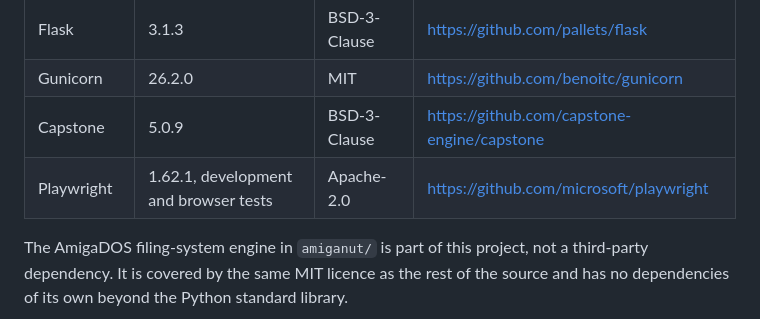
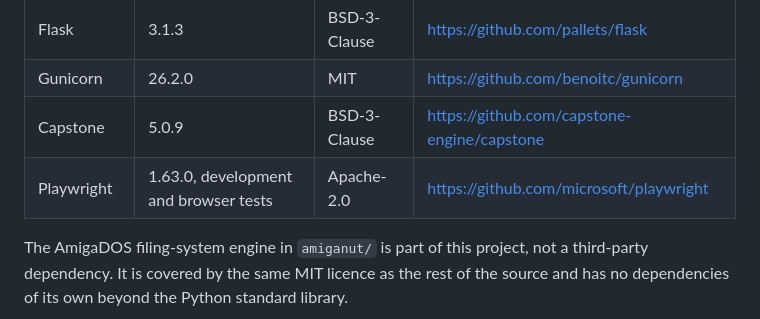
Before and after one commit to peteclarke-del/AmigaFileForge, a Markdown page: THIRD_PARTY_NOTICES.md, the part around the change. Rendered like a GitHub page.

Commit message:
docs: sync Playwright version in third-party notices
Co-authored-by: peteclarke-del <249926147+peteclarke-del@users.noreply.github.com>

```diff
--- a/THIRD_PARTY_NOTICES.md
+++ b/THIRD_PARTY_NOTICES.md
@@ -13,7 +13,7 @@ copyright holder.
 | Flask | 3.1.3 | BSD-3-Clause | <https://github.com/pallets/flask> |
 | Gunicorn | 26.2.0 | MIT | <https://github.com/benoitc/gunicorn> |
 | Capstone | 5.0.9 | BSD-3-Clause | <https://github.com/capstone-engine/capstone> |
-| Playwright | 1.62.1, development and browser tests | Apache-2.0 | <https://github.com/microsoft/playwright> |
+| Playwright | 1.63.0, development and browser tests | Apache-2.0 | <https://github.com/microsoft/playwright> |
 
 The AmigaDOS filing-system engine in `amiganut/` is part of this project, not a
 third-party dependency. It is covered by the same MIT licence as the rest of
```
